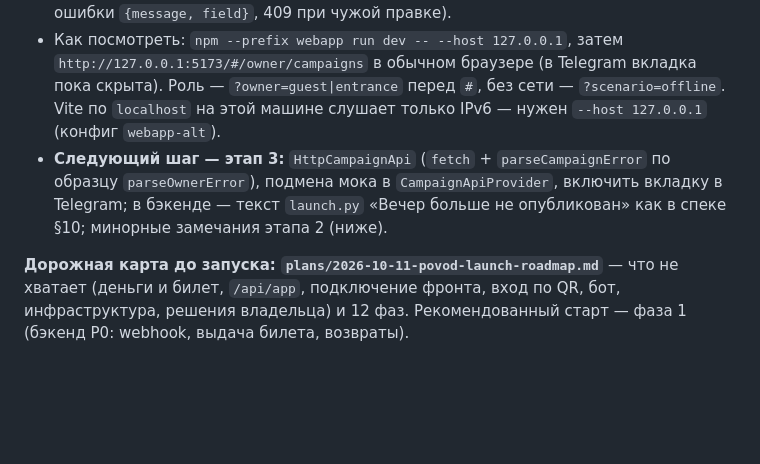
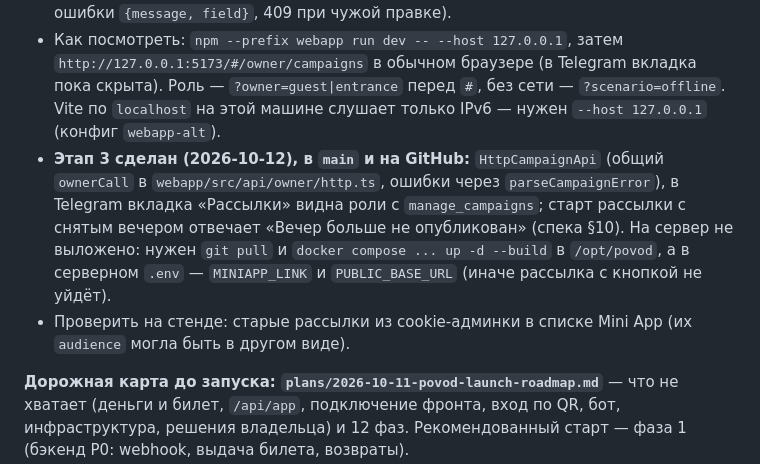
Before and after one commit to Vladpryanik11/povodbot, a Markdown page: docs/superpowers/STATUS.md, the part around the change. Rendered like a GitHub page; blank space fills up the shorter version.

Commit message:
docs: broadcasts stage 3 done, deploy pending
Co-Authored-By: Claude Opus 5.5 <noreply@anthropic.com>

```diff
--- a/docs/superpowers/STATUS.md
+++ b/docs/superpowers/STATUS.md
@@ -63,7 +63,8 @@
 - Старые рассылки из cookie-админки написаны простым текстом, а отправка теперь в HTML: текст с голыми `<` и `&` и время с 22:00 до 10:00 МСК там теперь не дают запланировать (ошибка 422).
 **Рассылки — этап 2 (экраны на моках) сделан (2026-10-12), ветка `feat/broadcasts-screens`, не запушена.** План — `plans/2026-10-12-povod-broadcasts-screens.md`. Вкладка «Рассылки» у владельца: список с фильтрами, старт (с нуля или из шаблона), шаблоны (свои можно править и удалять), редактор (название, вечер, текст с **жирным**/*курсивом*/ссылками и счётчиком как в Telegram — эмодзи = 2, лимит 4096, с картинкой 1024; `<`, `>`, `&` экранируются), картинка (афиша вечера, своя, без), до двух кнопок, аудитория со счётчиком «Получат N», предпросмотр сообщения, «Отправить себе», «Сохранить как шаблон», отправка сейчас или по расписанию с подтверждением и предложением «Отправить в 10:00?» ночью, отмена запланированной, экран идущей/отправленной рассылки со статистикой и причинами неудач человеческими словами. Мок `MockCampaignApi` повторяет формы `/api/owner/campaigns` (camelCase, ошибки `{message, field}`, 409 при чужой правке).
 - Как посмотреть: `npm --prefix webapp run dev -- --host 127.0.0.1`, затем `http://127.0.0.1:5173/#/owner/campaigns` в обычном браузере (в Telegram вкладка пока скрыта). Роль — `?owner=guest|entrance` перед `#`, без сети — `?scenario=offline`. Vite по `localhost` на этой машине слушает только IPv6 — нужен `--host 127.0.0.1` (конфиг `webapp-alt`).
-- **Следующий шаг — этап 3:** `HttpCampaignApi` (`fetch` + `parseCampaignError` по образцу `parseOwnerError`), подмена мока в `CampaignApiProvider`, включить вкладку в Telegram; в бэкенде — текст `launch.py` «Вечер больше не опубликован» как в спеке §10; минорные замечания этапа 2 (ниже).
+- **Этап 3 сделан (2026-10-12), в `main` и на GitHub:** `HttpCampaignApi` (общий `ownerCall` в `webapp/src/api/owner/http.ts`, ошибки через `parseCampaignError`), в Telegram вкладка «Рассылки» видна роли с `manage_campaigns`; старт рассылки с снятым вечером отвечает «Вечер больше не опубликован» (спека §10). На сервер не выложено: нужен `git pull` и `docker compose ... up -d --build` в `/opt/povod`, а в серверном `.env` — `MINIAPP_LINK` и `PUBLIC_BASE_URL` (иначе рассылка с кнопкой не уйдёт).
+- Проверить на стенде: старые рассылки из cookie-админки в списке Mini App (их `audience` могла быть в другом виде).
 
 **Дорожная карта до запуска: `plans/2026-10-11-povod-launch-roadmap.md`** — что не хватает (деньги и билет, `/api/app`, подключение фронта, вход по QR, бот, инфраструктура, решения владельца) и 12 фаз. Рекомендованный старт — фаза 1 (бэкенд P0: webhook, выдача билета, возвраты).
 
```
